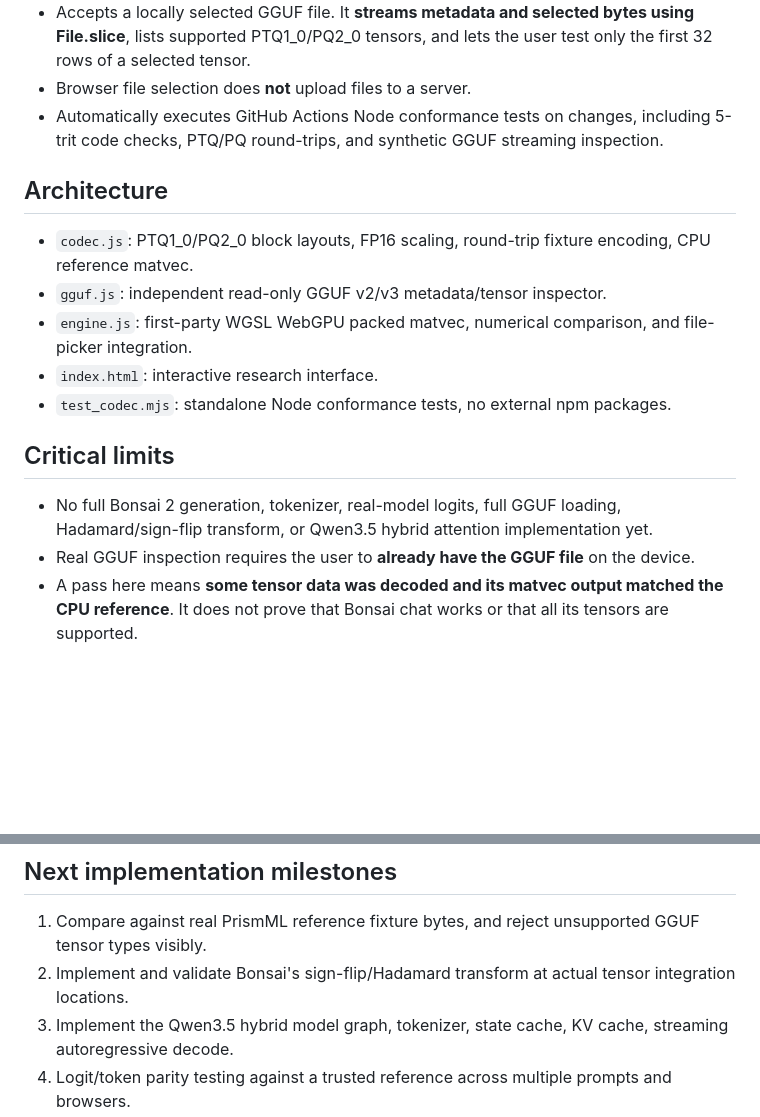
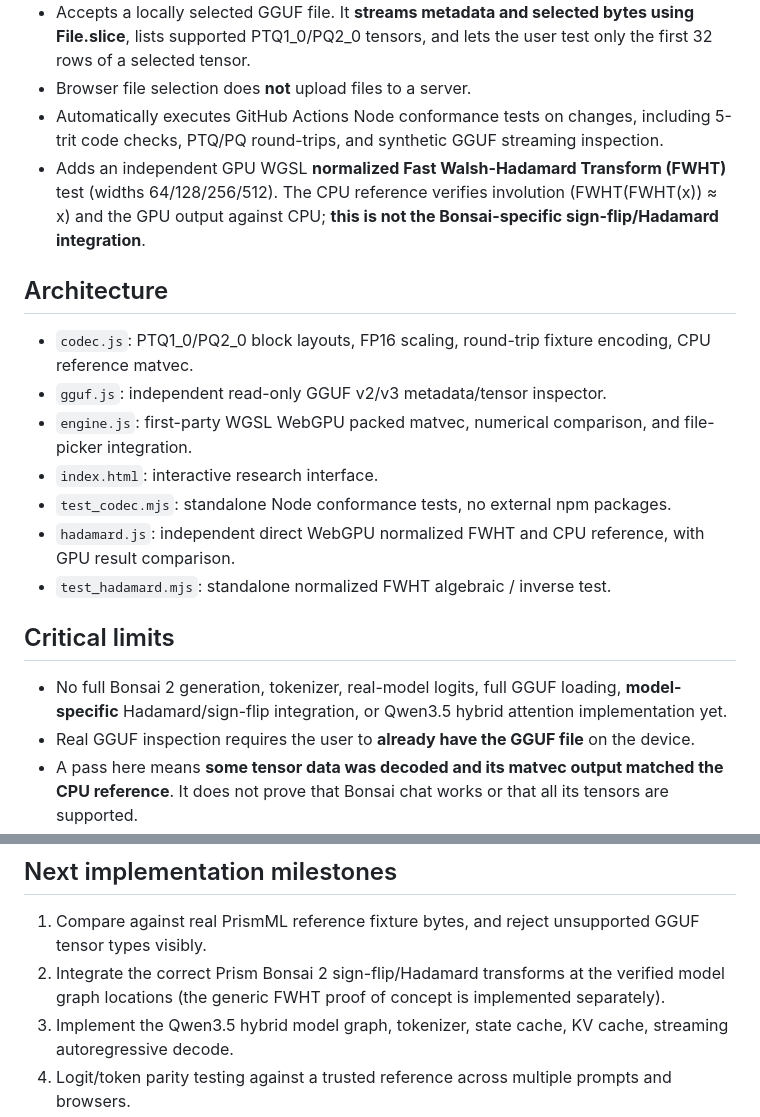
Before and after one commit to Kimjinyoung0529/aetherion-studio, a Markdown page: lab/bonsai/README.md, 2 parts joined by grey strips. GitHub-like rendering; blank space fills up the shorter version.

Commit message:
Document validated native Hadamard GPU component separately from full Bonsai graph

```diff
--- a/lab/bonsai/README.md
+++ b/lab/bonsai/README.md
@@ -13,6 +13,7 @@ This is a native, browser-only WebGPU codec and matvec experiment for **PrismML
 - Accepts a locally selected GGUF file. It **streams metadata and selected bytes using File.slice**, lists supported PTQ1_0/PQ2_0 tensors, and lets the user test only the first 32 rows of a selected tensor.
 - Browser file selection does **not** upload files to a server.
 - Automatically executes GitHub Actions Node conformance tests on changes, including 5-trit code checks, PTQ/PQ round-trips, and synthetic GGUF streaming inspection.
+- Adds an independent GPU WGSL **normalized Fast Walsh-Hadamard Transform (FWHT)** test (widths 64/128/256/512). The CPU reference verifies involution (FWHT(FWHT(x)) ≈ x) and the GPU output against CPU; **this is not the Bonsai-specific sign-flip/Hadamard integration**.
 
 ## Architecture
 
@@ -21,10 +22,12 @@ This is a native, browser-only WebGPU codec and matvec experiment for **PrismML
 - `engine.js`: first-party WGSL WebGPU packed matvec, numerical comparison, and file-picker integration.
 - `index.html`: interactive research interface.
 - `test_codec.mjs`: standalone Node conformance tests, no external npm packages.
+- `hadamard.js`: independent direct WebGPU normalized FWHT and CPU reference, with GPU result comparison.
+- `test_hadamard.mjs`: standalone normalized FWHT algebraic / inverse test.
 
 ## Critical limits
 
-- No full Bonsai 2 generation, tokenizer, real-model logits, full GGUF loading, Hadamard/sign-flip transform, or Qwen3.5 hybrid attention implementation yet.
+- No full Bonsai 2 generation, tokenizer, real-model logits, full GGUF loading, **model-specific** Hadamard/sign-flip integration, or Qwen3.5 hybrid attention implementation yet.
 - Real GGUF inspection requires the user to **already have the GGUF file** on the device.
 - A pass here means **some tensor data was decoded and its matvec output matched the CPU reference**. It does not prove that Bonsai chat works or that all its tensors are supported.
 - A ~430 MB ternary weight file does not mean the full model consumes only 430 MB at runtime.
@@ -40,6 +43,6 @@ This is a native, browser-only WebGPU codec and matvec experiment for **PrismML
 ## Next implementation milestones
 
 1. Compare against real PrismML reference fixture bytes, and reject unsupported GGUF tensor types visibly.
-2. Implement and validate Bonsai's sign-flip/Hadamard transform at actual tensor integration locations.
+2. Integrate the correct Prism Bonsai 2 sign-flip/Hadamard transforms at the verified model graph locations (the generic FWHT proof of concept is implemented separately).
 3. Implement the Qwen3.5 hybrid model graph, tokenizer, state cache, KV cache, streaming autoregressive decode.
 4. Logit/token parity testing against a trusted reference across multiple prompts and browsers.
```
